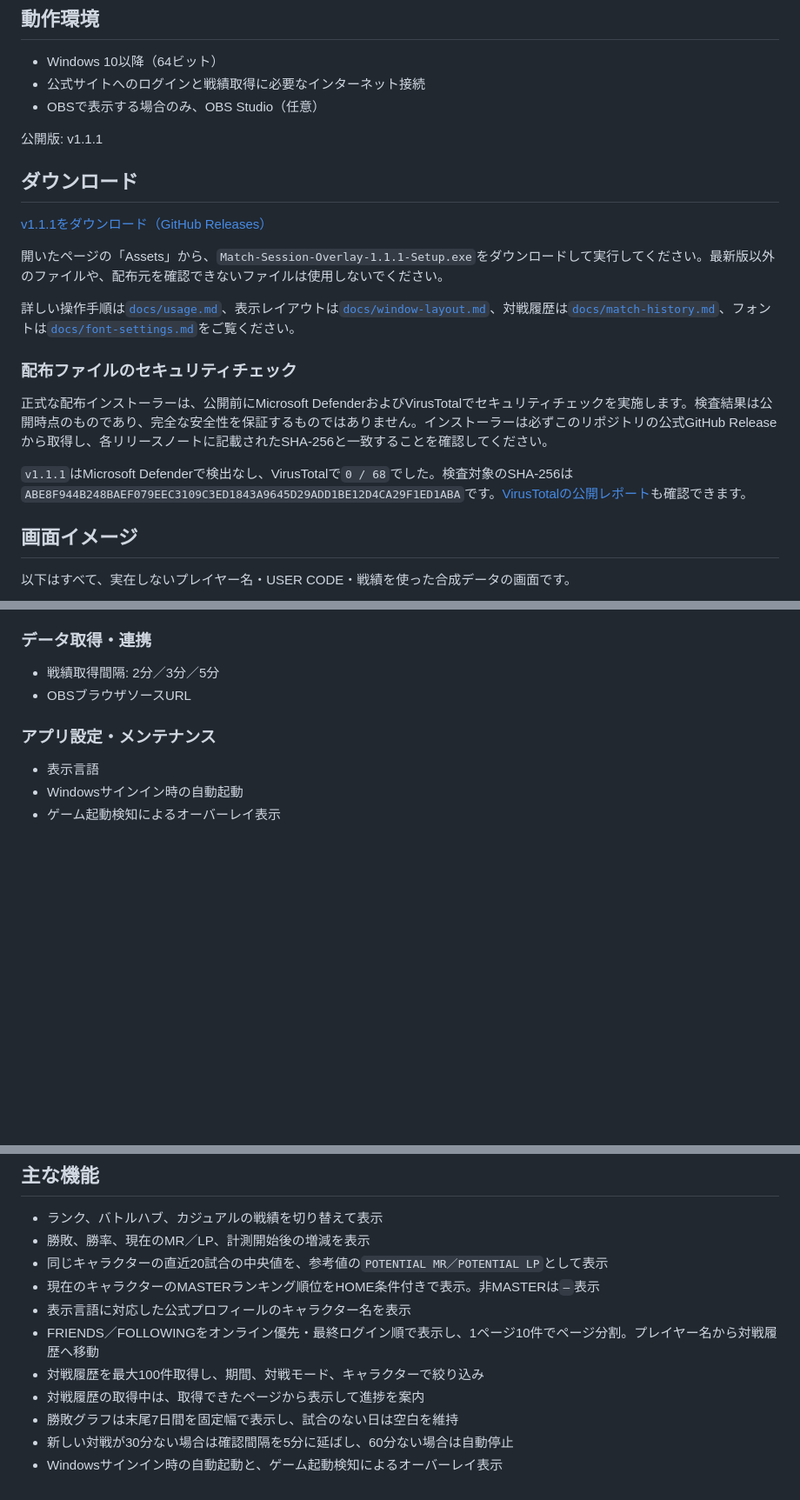
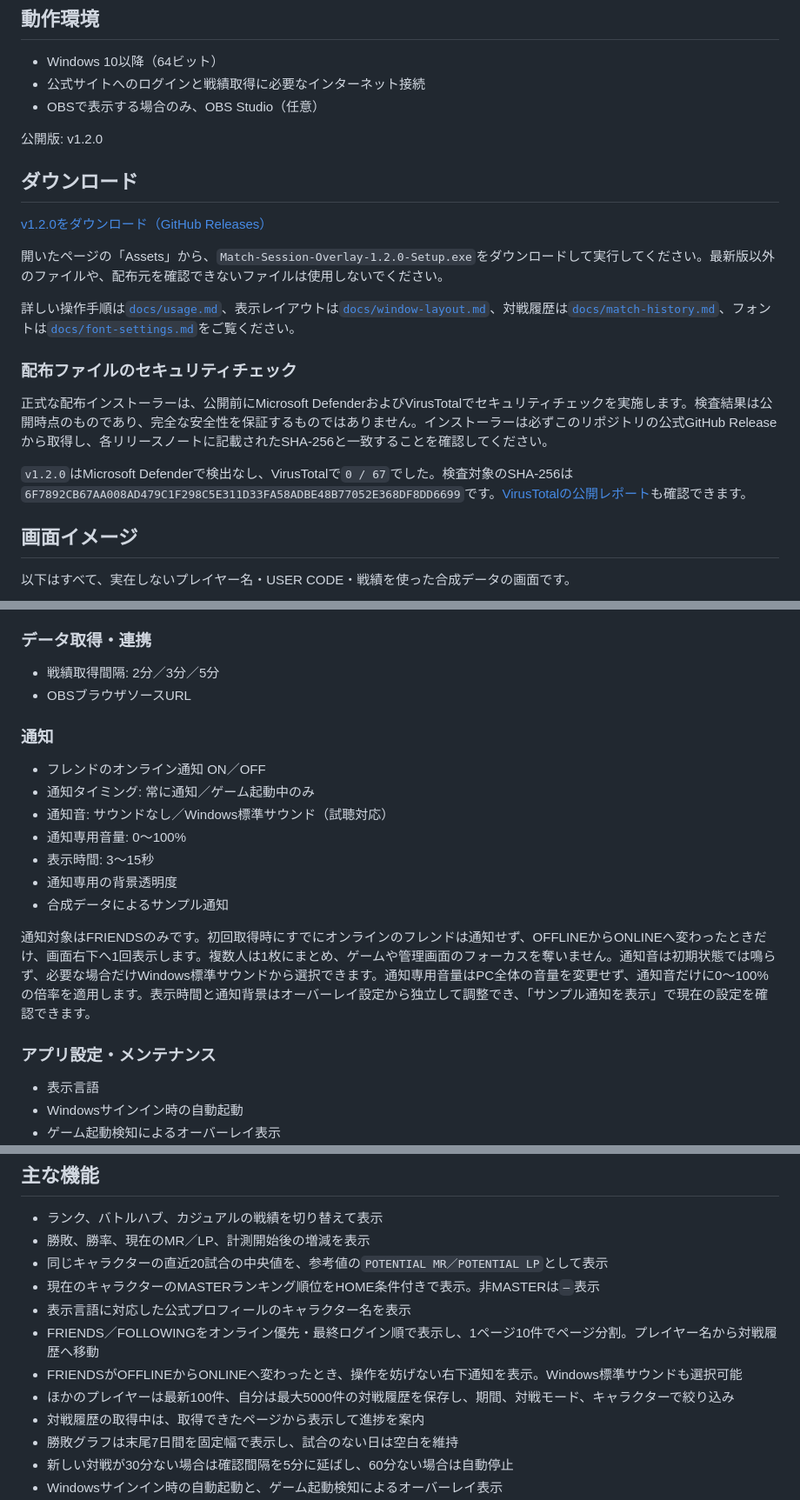
Before and after one commit to mickangumi-oss/match-session-overlay, a Markdown page: README.md, 3 parts joined by grey strips. Shown at 87% size. Drawn GitHub-style; blank space fills up the shorter version.

```diff
--- a/README.md
+++ b/README.md
@@ -11,13 +11,13 @@
 - 公式サイトへのログインと戦績取得に必要なインターネット接続
 - OBSで表示する場合のみ、OBS Studio（任意）
 
-公開版: v1.1.1
+公開版: v1.2.0
 
 ## ダウンロード
 
-[v1.1.1をダウンロード（GitHub Releases）](https://github.com/mickangumi-oss/match-session-overlay/releases/download/v1.1.1/Match-Session-Overlay-1.1.1-Setup.exe)
+[v1.2.0をダウンロード（GitHub Releases）](https://github.com/mickangumi-oss/match-session-overlay/releases/download/v1.2.0/Match-Session-Overlay-1.2.0-Setup.exe)
 
-開いたページの「Assets」から、`Match-Session-Overlay-1.1.1-Setup.exe`をダウンロードして実行してください。最新版以外のファイルや、配布元を確認できないファイルは使用しないでください。
+開いたページの「Assets」から、`Match-Session-Overlay-1.2.0-Setup.exe`をダウンロードして実行してください。最新版以外のファイルや、配布元を確認できないファイルは使用しないでください。
 
 詳しい操作手順は[`docs/usage.md`](docs/usage.md)、表示レイアウトは[`docs/window-layout.md`](docs/window-layout.md)、対戦履歴は[`docs/match-history.md`](docs/match-history.md)、フォントは[`docs/font-settings.md`](docs/font-settings.md)をご覧ください。
 
@@ -25,7 +25,7 @@
 
 正式な配布インストーラーは、公開前にMicrosoft DefenderおよびVirusTotalでセキュリティチェックを実施します。検査結果は公開時点のものであり、完全な安全性を保証するものではありません。インストーラーは必ずこのリポジトリの公式GitHub Releaseから取得し、各リリースノートに記載されたSHA-256と一致することを確認してください。
 
-`v1.1.1`はMicrosoft Defenderで検出なし、VirusTotalで`0 / 68`でした。検査対象のSHA-256は`ABE8F944B248BAEF079EEC3109C3ED1843A9645D29ADD1BE12D4CA29F1ED1ABA`です。[VirusTotalの公開レポート](https://www.virustotal.com/gui/file/abe8f944b248baef079eec3109c3ed1843a9645d29add1be12d4ca29f1ed1aba/detection)も確認できます。
+`v1.2.0`はMicrosoft Defenderで検出なし、VirusTotalで`0 / 67`でした。検査対象のSHA-256は`6F7892CB67AA008AD479C1F298C5E311D33FA58ADBE48B77052E368DF8DD6699`です。[VirusTotalの公開レポート](https://www.virustotal.com/gui/file/6f7892cb67aa008ad479c1f298c5e311d33fa58adbe48b77052e368df8dd6699/detection)も確認できます。
 
 ## 画面イメージ
 
@@ -175,6 +193,18 @@ OBSでは、管理画面に表示されるブラウザソースURLをOBSの「
 - 戦績取得間隔: 2分／3分／5分
 - OBSブラウザソースURL
 
+### 通知
+
+- フレンドのオンライン通知 ON／OFF
+- 通知タイミング: 常に通知／ゲーム起動中のみ
+- 通知音: サウンドなし／Windows標準サウンド（試聴対応）
+- 通知専用音量: 0～100%
+- 表示時間: 3～15秒
+- 通知専用の背景透明度
+- 合成データによるサンプル通知
+
+通知対象はFRIENDSのみです。初回取得時にすでにオンラインのフレンドは通知せず、OFFLINEからONLINEへ変わったときだけ、画面右下へ1回表示します。複数人は1枚にまとめ、ゲームや管理画面のフォーカスを奪いません。通知音は初期状態では鳴らず、必要な場合だけWindows標準サウンドから選択できます。通知専用音量はPC全体の音量を変更せず、通知音だけに0～100%の倍率を適用します。表示時間と通知背景はオーバーレイ設定から独立して調整でき、「サンプル通知を表示」で現在の設定を確認できます。
+
 ### アプリ設定・メンテナンス
 
 - 表示言語
@@ -191,7 +221,8 @@ OBSでは、管理画面に表示されるブラウザソースURLをOBSの「
 - 現在のキャラクターのMASTERランキング順位をHOME条件付きで表示。非MASTERは`—`表示
 - 表示言語に対応した公式プロフィールのキャラクター名を表示
 - FRIENDS／FOLLOWINGをオンライン優先・最終ログイン順で表示し、1ページ10件でページ分割。プレイヤー名から対戦履歴へ移動
-- 対戦履歴を最大100件取得し、期間、対戦モード、キャラクターで絞り込み
+- FRIENDSがOFFLINEからONLINEへ変わったとき、操作を妨げない右下通知を表示。Windows標準サウンドも選択可能
+- ほかのプレイヤーは最新100件、自分は最大5000件の対戦履歴を保存し、期間、対戦モード、キャラクターで絞り込み
 - 対戦履歴の取得中は、取得できたページから表示して進捗を案内
 - 勝敗グラフは末尾7日間を固定幅で表示し、試合のない日は空白を維持
 - 新しい対戦が30分ない場合は確認間隔を5分に延ばし、60分ない場合は自動停止
```
Also changed, not shown: other parts of README.md (+20 -2 lines), docs/match-history.md (+1 -1 lines), docs/release-notes/v1.2.0.md (added, +35 -0 lines), docs/usage.md (+14 -0 lines), docs/images/options-overview.png, 15 other files.
